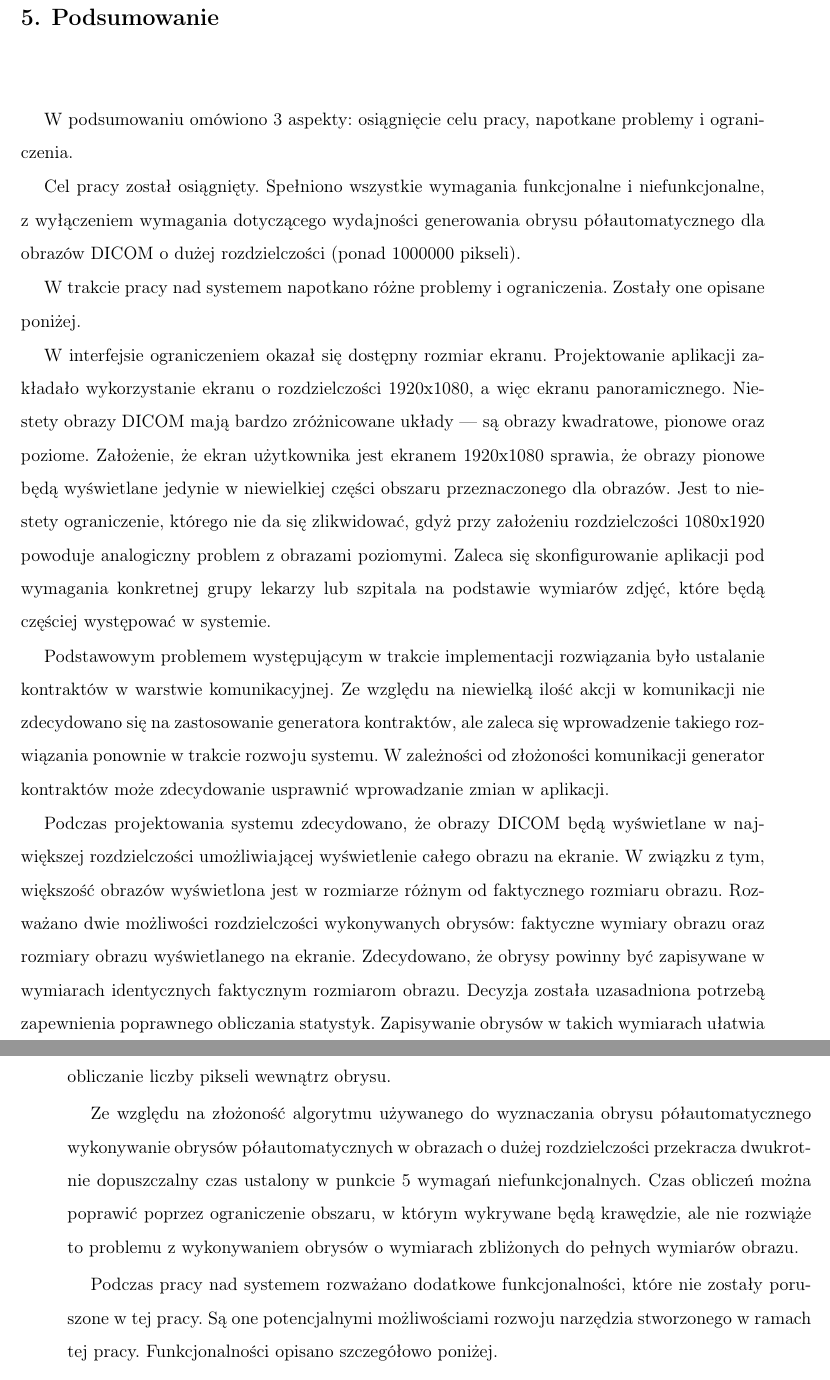
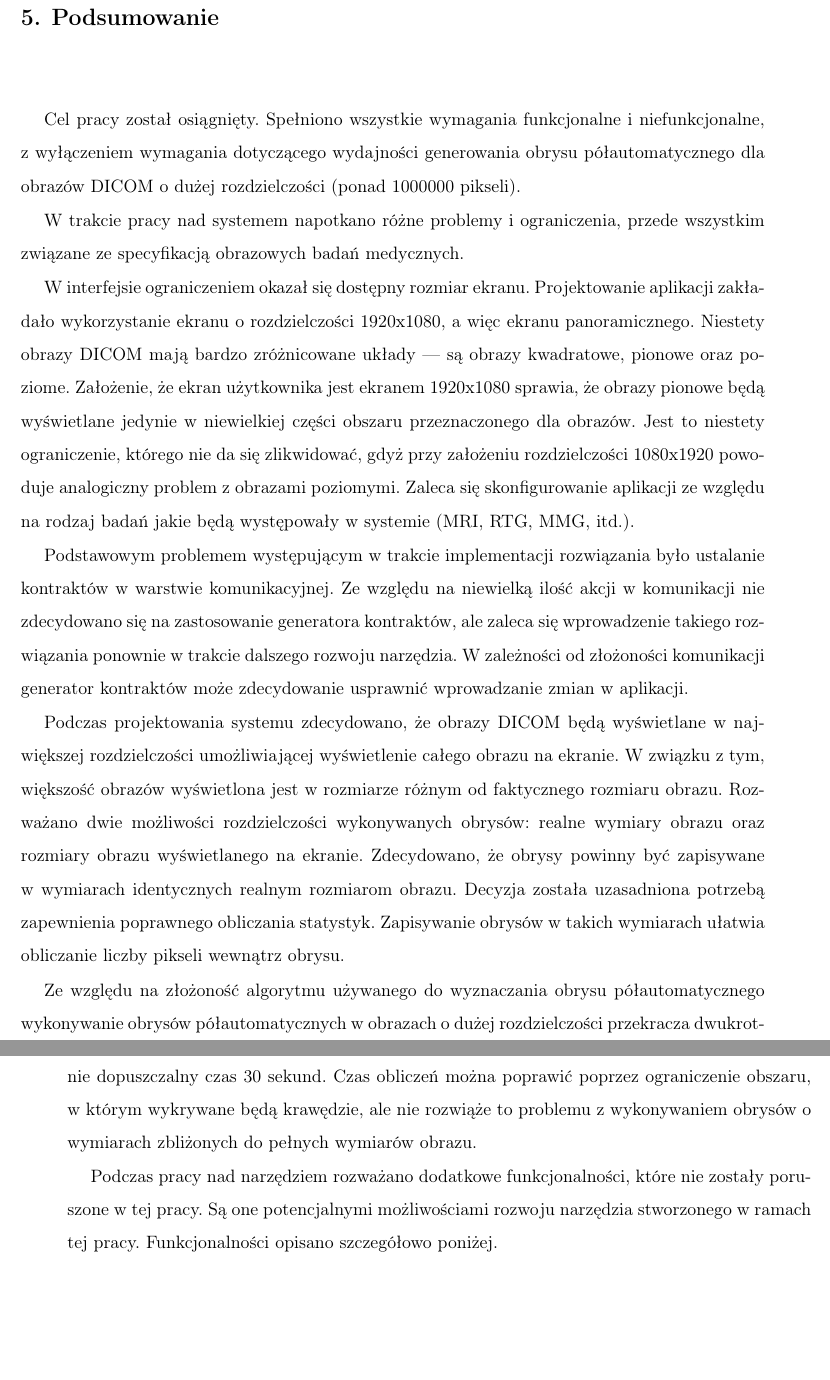
Before and after one commit to SwierczewskiTomasz/BachelorThesisDicomWebContour, a LaTeX thesis (Thesis/Tekst/thesis_pl.tex): two parts of pages 52 and 53 of 90 before the commit and two parts of pages 52 and 53 of 89 after it, joined at a grey line, cut so that both start at the same text, the shorter picture padded with empty space. Compiled offline with pdfLaTeX.

Commit message:
Fix chapter 5

```diff
--- a/Thesis/Tekst/thesis_pl.tex
+++ b/Thesis/Tekst/thesis_pl.tex
@@ -1622,15 +1622,13 @@ lepszą wydajność niż wybranie kilku punktów.
 \afterpage{\blankpage}
 \chapter {Podsumowanie}
 
-W podsumowaniu omówiono 3 aspekty: osiągnięcie celu pracy, napotkane problemy i
-ograniczenia.
 
 Cel pracy został osiągnięty. Spełniono wszystkie wymagania funkcjonalne i niefunkcjonalne,
 z wyłączeniem wymagania dotyczącego wydajności generowania obrysu półautomatycznego
 dla obrazów DICOM o dużej rozdzielczości (ponad 1000000 pikseli).
 
-W trakcie pracy nad systemem napotkano różne problemy i ograniczenia. Zostały one
-opisane poniżej.
+W trakcie pracy nad systemem napotkano różne problemy i ograniczenia, przede wszystkim
+związane ze specyfikacją obrazowych badań medycznych.
 
 W interfejsie ograniczeniem okazał się dostępny rozmiar ekranu. Projektowanie
 aplikacji zakładało wykorzystanie ekranu o rozdzielczości 1920x1080, a więc ekranu
@@ -1640,14 +1638,13 @@ kwadratowe, pionowe oraz poziome. Założenie, że ekran użytkownika jest ekran
 części obszaru przeznaczonego dla obrazów. Jest to niestety ograniczenie, którego
 nie da się zlikwidować, gdyż przy założeniu rozdzielczości 1080x1920 powoduje
 analogiczny problem z obrazami poziomymi. Zaleca się skonfigurowanie aplikacji
-pod wymagania konkretnej grupy lekarzy lub szpitala na podstawie wymiarów zdjęć,
-które będą częściej występować w systemie.
+ze względu na rodzaj badań jakie będą występowały w systemie (MRI, RTG, MMG, itd.).
 
 
 Podstawowym problemem występującym w trakcie implementacji rozwiązania było
 ustalanie kontraktów w warstwie komunikacyjnej. Ze względu na niewielką ilość
 akcji w komunikacji nie zdecydowano się na zastosowanie generatora kontraktów,
-ale zaleca się wprowadzenie takiego rozwiązania ponownie w trakcie rozwoju systemu.
+ale zaleca się wprowadzenie takiego rozwiązania ponownie w trakcie dalszego rozwoju narzędzia.
 W zależności od złożoności komunikacji generator kontraktów może zdecydowanie
 usprawnić wprowadzanie zmian w aplikacji.
 
@@ -1655,20 +1652,20 @@ Podczas projektowania systemu zdecydowano, że obrazy DICOM będą wyświetlane
 największej rozdzielczości umożliwiającej wyświetlenie całego obrazu na ekranie.
 W związku z tym, większość obrazów wyświetlona jest w rozmiarze różnym od
 faktycznego rozmiaru obrazu. Rozważano dwie możliwości rozdzielczości wykonywanych
-obrysów: faktyczne wymiary obrazu oraz rozmiary obrazu wyświetlanego na ekranie.
-Zdecydowano, że obrysy powinny być zapisywane w wymiarach identycznych faktycznym
+obrysów: realne wymiary obrazu oraz rozmiary obrazu wyświetlanego na ekranie.
+Zdecydowano, że obrysy powinny być zapisywane w~wymiarach identycznych realnym
 rozmiarom obrazu. Decyzja została uzasadniona potrzebą zapewnienia poprawnego
 obliczania statystyk. Zapisywanie obrysów w takich wymiarach ułatwia obliczanie
 liczby pikseli wewnątrz obrysu.
 
 Ze względu na złożoność algorytmu używanego do wyznaczania obrysu półautomatycznego
 wykonywanie obrysów półautomatycznych w obrazach o dużej rozdzielczości przekracza
-dwukrotnie dopuszczalny czas ustalony w punkcie 5 wymagań niefunkcjonalnych. Czas
-obliczeń można poprawić poprzez ograniczenie obszaru, w którym wykrywane będą
+dwukrotnie dopuszczalny czas 30 sekund. Czas
+obliczeń można poprawić poprzez ograniczenie obszaru, w~którym wykrywane będą
 krawędzie, ale nie rozwiąże to problemu z wykonywaniem obrysów o wymiarach
 zbliżonych do pełnych wymiarów obrazu.
 
-Podczas pracy nad systemem rozważano dodatkowe funkcjonalności, które nie zostały
+Podczas pracy nad narzędziem rozważano dodatkowe funkcjonalności, które nie zostały
 poruszone w tej pracy. Są one potencjalnymi możliwościami rozwoju narzędzia
 stworzonego w ramach tej pracy. Funkcjonalności opisano szczegółowo poniżej.
 
```
